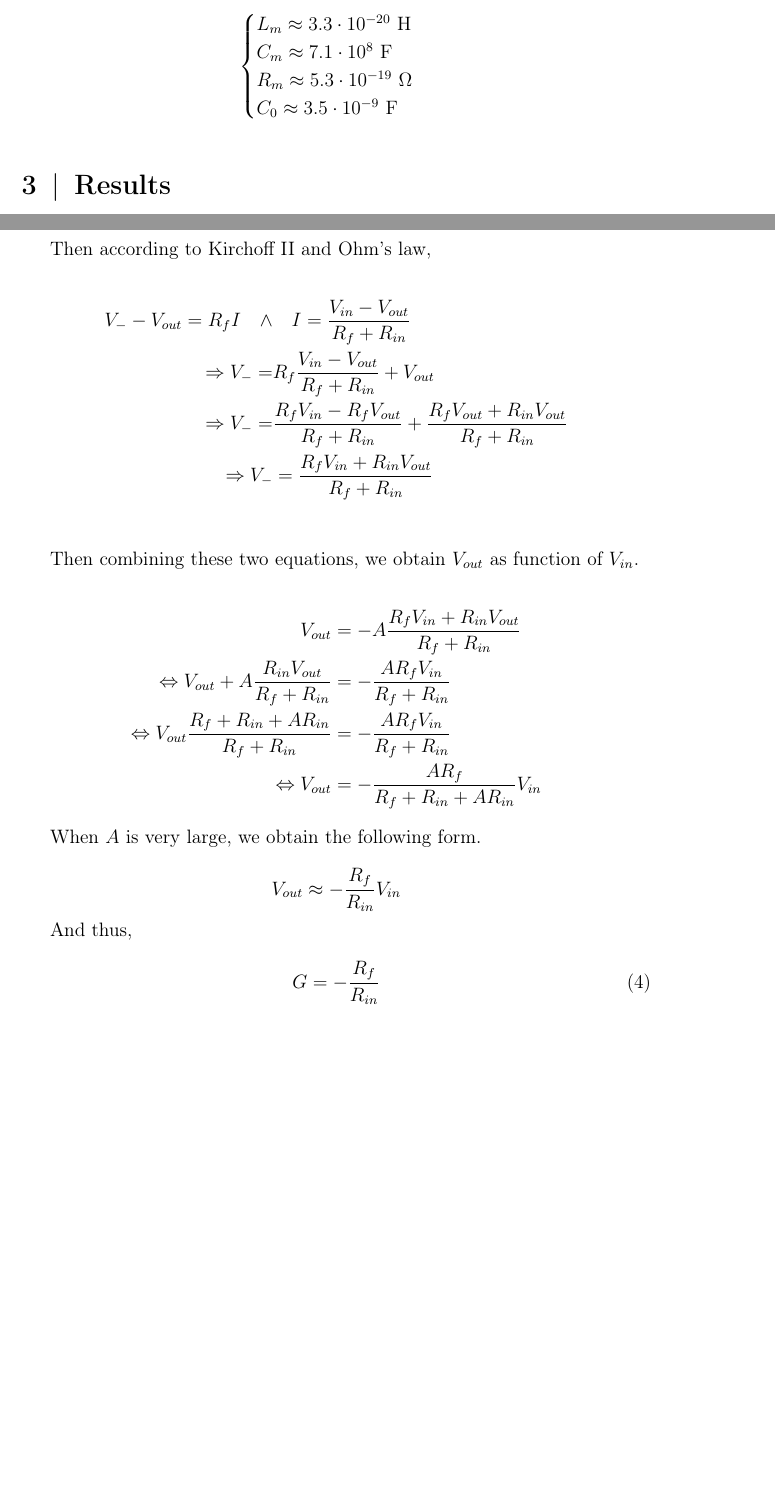
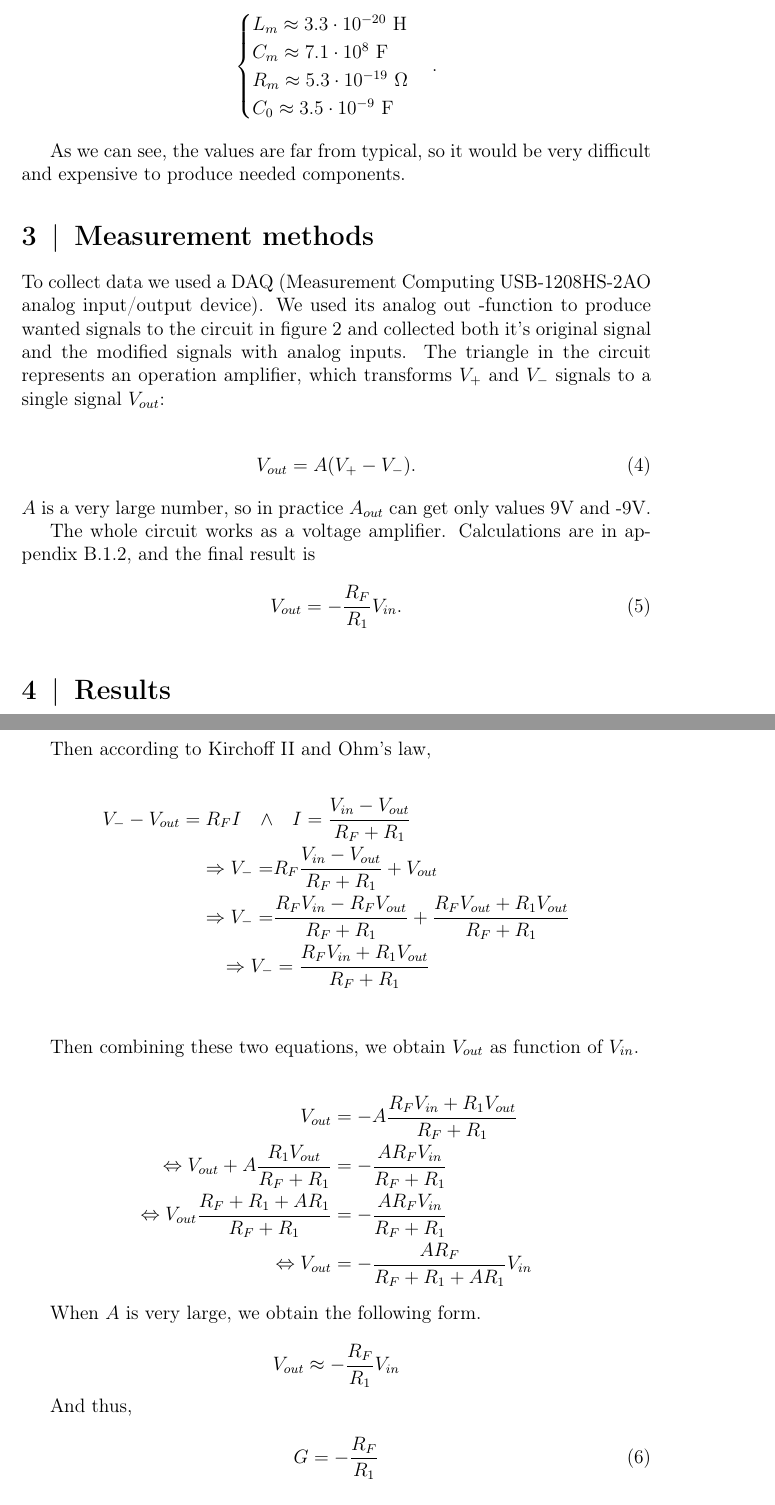
Before and after one commit to Joonardo/Kvartsiresonaattori, a LaTeX document (kvartsi.tex): two parts of pages 5 and 8 of 9 before the commit and two parts of pages 5 and 9 of 10 after it, joined at a grey line, cut so that both start at the same text, the shorter picture padded with empty space. Compiled offline with pdfLaTeX.

Commit message:
Ankkapäivitys

```diff
--- a/kvartsi.tex
+++ b/kvartsi.tex
@@ -77,5 +77,20 @@ L_m \approx 3.3\cdot10^{-20}~\mathrm{H}\\
 C_m \approx 7.1\cdot10^8~\mathrm{F}\\
 R_m \approx 5.3\cdot10^{-19}~\Omega\\
 C_0 \approx 3.5\cdot10^{-9}~\mathrm{F}
-\end{cases}
+\end{cases}.
 \end{align*}
+
+As we can see, the values are far from typical, so it would be very difficult and expensive to produce needed components.
+
+\section{Measurement methods}
+To collect data we used a DAQ (Measurement Computing USB-1208HS-2AO analog input/output device). We used its analog out -function to produce wanted signals to the circuit in figure \ref{fig:circuit} and collected both it's original signal and the modified signals with analog inputs. The triangle in the circuit represents an operation amplifier, which transforms $V_+$ and $V_-$ signals to a single signal $V_{out}$:
+
+\begin{align}
+	V_{out} = A(V_+-V_-).
+\end{align}
+$A$ is a very large number, so in practice $A_{out}$ can get only values 9V and -9V.
+
+The whole circuit works as a voltage amplifier. Calculations are in appendix \ref{sec:voltamp}, and the final result is
+\begin{align}
+V_{out} = -\frac{R_F}{R_1}V_{in}.
+\end{align}
@@ -127,31 +149,31 @@ V_{out} =& A(V_+ - V_-) \\
 Then according to Kirchoff II and Ohm's law,
 
 \begin{align*}
-V_- - V_{out} = R_f I \quad \wedge & \quad I = \frac{V_{in} - V_{out}}{R_f + R_{in}} \\
-\Rightarrow V_- =& R_f \frac{V_{in} - V_{out}}{R_f + R_{in}} + V_{out} \\
-\Rightarrow V_- =& \frac{R_f V_{in} - R_f V_{out}}{R_f + R_{in}} + \frac{R_f V_{out} + R_{in} V_{out}}{R_f + R_{in}} \\
-\Rightarrow V_- &= \frac{R_f V_{in} + R_{in} V_{out}}{R_f + R_{in}} \\
+V_- - V_{out} = R_F I \quad \wedge & \quad I = \frac{V_{in} - V_{out}}{R_F + R_1} \\
+\Rightarrow V_- =& R_F \frac{V_{in} - V_{out}}{R_F + R_1} + V_{out} \\
+\Rightarrow V_- =& \frac{R_F V_{in} - R_F V_{out}}{R_F + R_1} + \frac{R_F V_{out} + R_1 V_{out}}{R_F + R_1} \\
+\Rightarrow V_- &= \frac{R_F V_{in} + R_1 V_{out}}{R_F + R_1} \\
 \end{align*}
 
 Then combining these two equations, we obtain $V_{out}$ as function of $V_{in}$.
 
 \begin{align*}
-V_{out} &= -A\frac{R_f V_{in} + R_{in} V_{out}}{R_f + R_{in}} \\
-\Leftrightarrow V_{out} + A\frac{R_{in} V_{out}}{R_f + R_{in}} &= -\frac{A R_f V_{in}}{R_f + R_{in}} \\
-\Leftrightarrow V_{out}\frac{R_f + R_{in} + A R_{in}}{R_f + R_{in}} &= -\frac{A R_f V_{in}}{R_f + R_{in}} \\
-\Leftrightarrow V_{out} &= -\frac{A R_f}{R_f + R_{in} + A R_{in}} V_{in}
+V_{out} &= -A\frac{R_F V_{in} + R_1 V_{out}}{R_F + R_1} \\
+\Leftrightarrow V_{out} + A\frac{R_1 V_{out}}{R_F + R_1} &= -\frac{A R_F V_{in}}{R_F + R_1} \\
+\Leftrightarrow V_{out}\frac{R_F + R_1 + A R_1}{R_F + R_1} &= -\frac{A R_F V_{in}}{R_F + R_1} \\
+\Leftrightarrow V_{out} &= -\frac{A R_F}{R_F + R_1 + A R_1} V_{in}
 \end{align*}
 
 When $A$ is very large, we obtain the following form.
 
 \begin{equation*}
-V_{out} \approx -\frac{R_f}{R_{in}} V_{in}
+V_{out} \approx -\frac{R_F}{R_1} V_{in}
 \end{equation*}
 
 And thus,
 
 \begin{equation}
-G = -\frac{R_f}{R_{in}}
+G = -\frac{R_F}{R_1}
 \label{eqn:G}
 \end{equation}
 
```
Also changed, not shown: kvartsi.pdf, kvartsi.tex (9 more changed lines), 1 other file.
